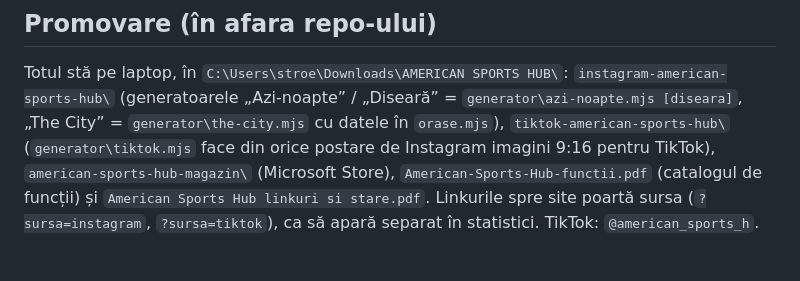
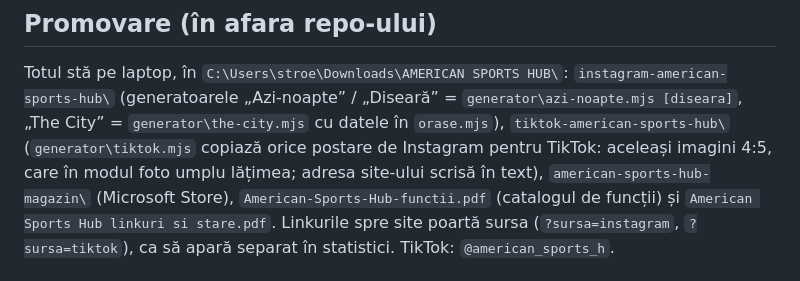
Before and after one commit to andreimi2002-rgb/Airport-Operations-Manager, a Markdown page: CLAUDE.md, the part around the change. GitHub-like rendering.

Commit message:
Documentația: TikTok folosește imaginile de Instagram (4:5)
Co-Authored-By: Claude Opus 5.5 <noreply@anthropic.com>

```diff
--- a/CLAUDE.md
+++ b/CLAUDE.md
@@ -162,8 +162,8 @@ baza `main` (altfel Netlify nu face preview) și se unesc o singură dată, la f
 
 Totul stă pe laptop, în `C:\Users\stroe\Downloads\AMERICAN SPORTS HUB\`: `instagram-american-sports-hub\`
 (generatoarele „Azi-noapte” / „Diseară” = `generator\azi-noapte.mjs [diseara]`, „The City” = `generator\the-city.mjs`
-cu datele în `orase.mjs`), `tiktok-american-sports-hub\` (`generator\tiktok.mjs` face din orice postare de Instagram
-imagini 9:16 pentru TikTok), `american-sports-hub-magazin\` (Microsoft Store), `American-Sports-Hub-functii.pdf`
+cu datele în `orase.mjs`), `tiktok-american-sports-hub\` (`generator\tiktok.mjs` copiază orice postare de Instagram
+pentru TikTok: aceleași imagini 4:5, care în modul foto umplu lățimea; adresa site-ului scrisă în text), `american-sports-hub-magazin\` (Microsoft Store), `American-Sports-Hub-functii.pdf`
 (catalogul de funcții) și `American Sports Hub linkuri si stare.pdf`. Linkurile spre site poartă sursa
 (`?sursa=instagram`, `?sursa=tiktok`), ca să apară separat în statistici. TikTok: `@american_sports_h`.
 
```
